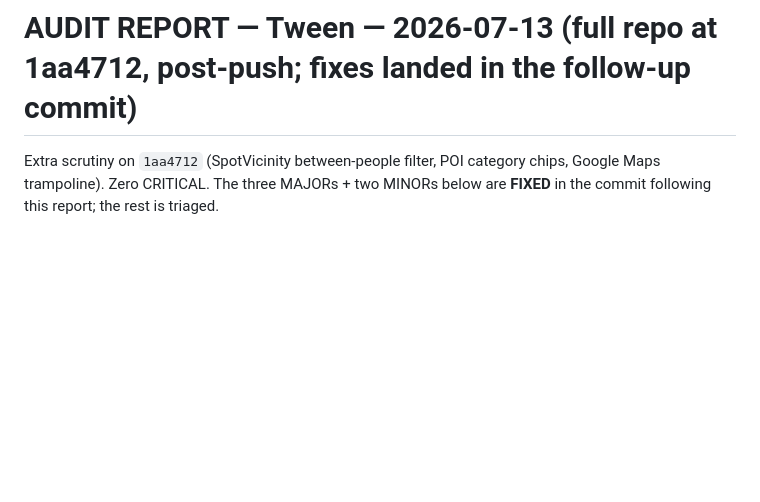
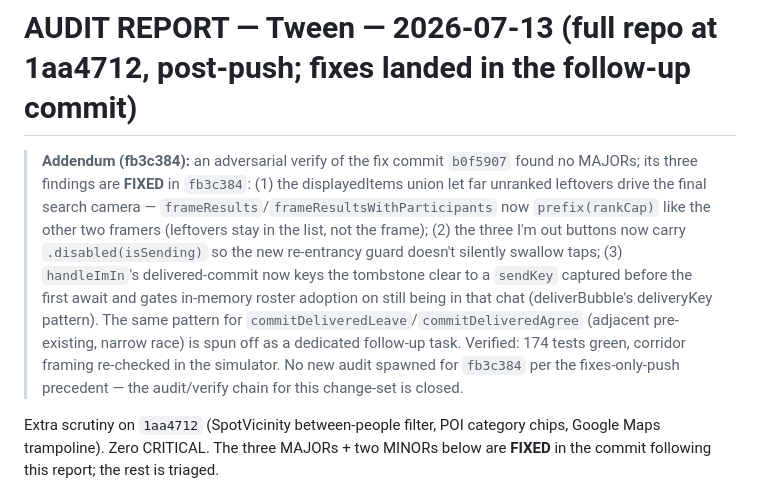
Before and after one commit to kavigandham/tween, a Markdown page: report_audit.md, the part around the change. GitHub-like rendering; blank space fills up the shorter version.

Commit message:
chore: record b0f5907 verify findings + fb3c384 fixes in report_audit.md
Co-Authored-By: Claude Fable 5 <noreply@anthropic.com>

```diff
--- a/report_audit.md
+++ b/report_audit.md
@@ -1,4 +1,6 @@
 # AUDIT REPORT — Tween — 2026-07-13 (full repo at 1aa4712, post-push; fixes landed in the follow-up commit)
+
+> **Addendum (fb3c384):** an adversarial verify of the fix commit `b0f5907` found no MAJORs; its three findings are **FIXED** in `fb3c384`: (1) the displayedItems union let far unranked leftovers drive the final search camera — `frameResults`/`frameResultsWithParticipants` now `prefix(rankCap)` like the other two framers (leftovers stay in the list, not the frame); (2) the three I'm out buttons now carry `.disabled(isSending)` so the new re-entrancy guard doesn't silently swallow taps; (3) `handleImIn`'s delivered-commit now keys the tombstone clear to a `sendKey` captured before the first await and gates in-memory roster adoption on still being in that chat (deliverBubble's deliveryKey pattern). The same pattern for `commitDeliveredLeave`/`commitDeliveredAgree` (adjacent pre-existing, narrow race) is spun off as a dedicated follow-up task. Verified: 174 tests green, corridor framing re-checked in the simulator. No new audit spawned for `fb3c384` per the fixes-only-push precedent — the audit/verify chain for this change-set is closed.
 
 Extra scrutiny on `1aa4712` (SpotVicinity between-people filter, POI category chips, Google Maps trampoline). Zero CRITICAL. The three MAJORs + two MINORs below are **FIXED** in the commit following this report; the rest is triaged.
 
```
